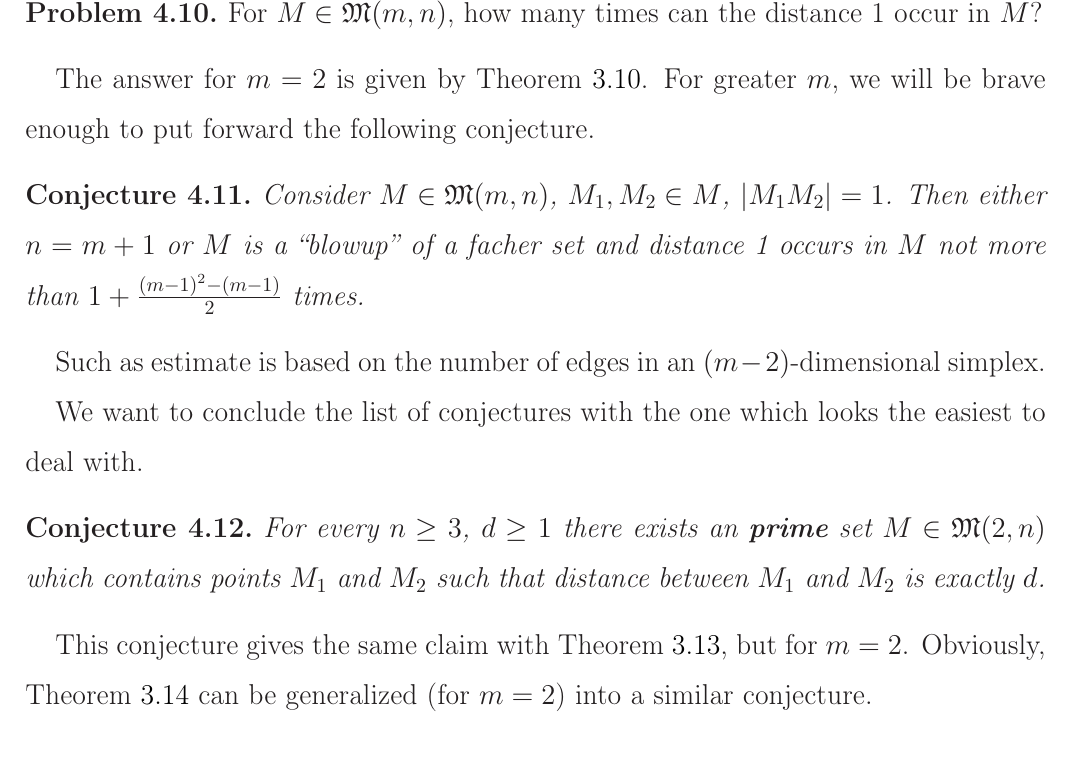
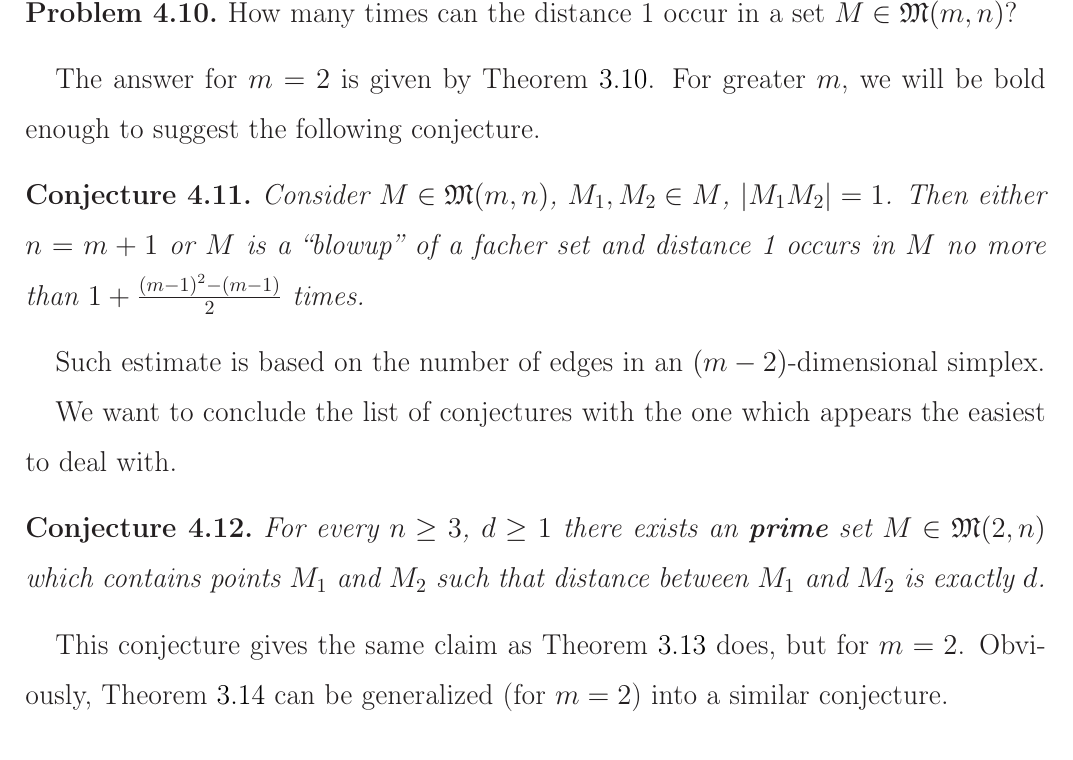
Before and after one commit to nickkolok/sct-statya, a LaTeX document (pps-linear-bound/pps-linear-lower-bound.tex): part of page 15 of 17, cut so that both start at the same text. Compiled offline with LaTeX, dvips and Ghostscript.

Commit message:
Proofreading by Usachev - p. 15

```diff
--- a/pps-linear-bound/pps-linear-lower-bound.tex
+++ b/pps-linear-bound/pps-linear-lower-bound.tex
@@ -884,18 +884,18 @@ For planar integral point sets containing distance 1, we can emphasise on the fo
 The consideration of integral point sets containing distance 1 in higher dimensions gives a rise to another problem.
 
 \begin{problem}
-	For $M\in\mathfrak{M}(m,n)$, how many times can the distance 1 occur in $M$?
+	How many times can the distance 1 occur in a set $M\in\mathfrak{M}(m,n)$?
 \end{problem}
 The answer for $m=2$ is given by Theorem~\ref{thm:minimeter_1_planar}.
-For greater $m$, we will be brave enough to put forward the following conjecture.
+For greater $m$, we will be bold enough to suggest the following conjecture.
 \begin{conjecture}
 	Consider $M\in\mathfrak{M}(m,n)$, $M_1,M_2\in M$, $|M_1 M_2| =1$.
 	Then either $n = m+1$ or $M$ is a ``blowup'' of a facher set and distance 1 occurs in $M$
-	not more than $1+\frac{(m-1)^2 - (m-1)}{2}$ times.
+	no more than $1+\frac{(m-1)^2 - (m-1)}{2}$ times.
 \end{conjecture}
-Such as estimate is based on the number of edges in an $(m-2)$-dimensional simplex.
+Such estimate is based on the number of edges in an $(m-2)$-dimensional simplex.
 
-We want to conclude the list of conjectures with the one which looks the easiest to deal with.
+We want to conclude the list of conjectures with the one which appears the easiest to deal with.
 
 
 \begin{conjecture}
@@ -904,7 +904,7 @@ We want to conclude the list of conjectures with the one which looks the easiest
 	set $M\in\mathfrak{M}(2,n)$ which
 	contains points $M_1$ and $M_2$ such that distance between $M_1$ and $M_2$ is exactly $d$.
 \end{conjecture}
-This conjecture gives the same claim with Theorem~\ref{thm:prime_with_desired_distance}, but for $m=2$.
+This conjecture gives the same claim as Theorem~\ref{thm:prime_with_desired_distance} does, but for $m=2$.
 Obviously, Theorem~\ref{thm:prime_with_unique_desired_distance} can be generalized (for $m=2$) into a similar conjecture.
 
 
```
